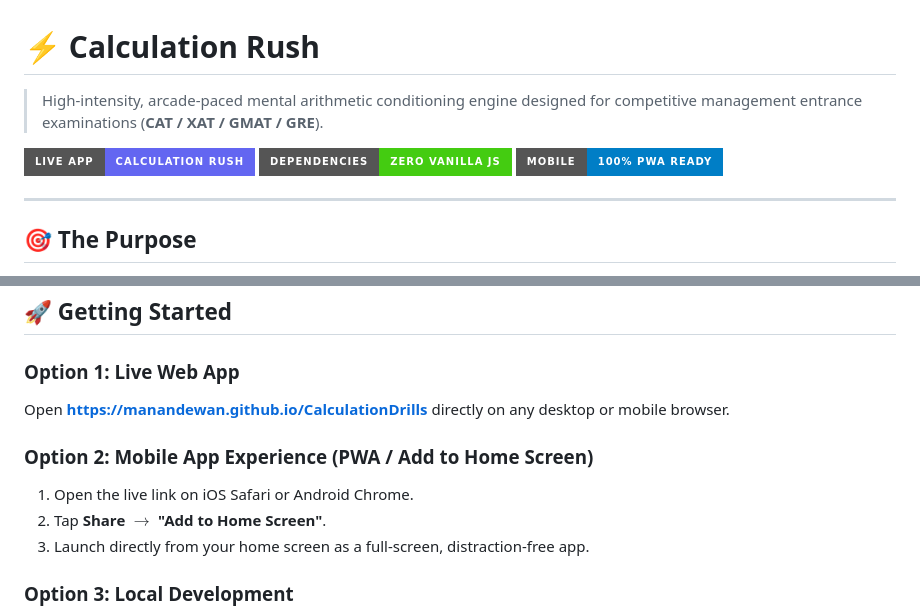
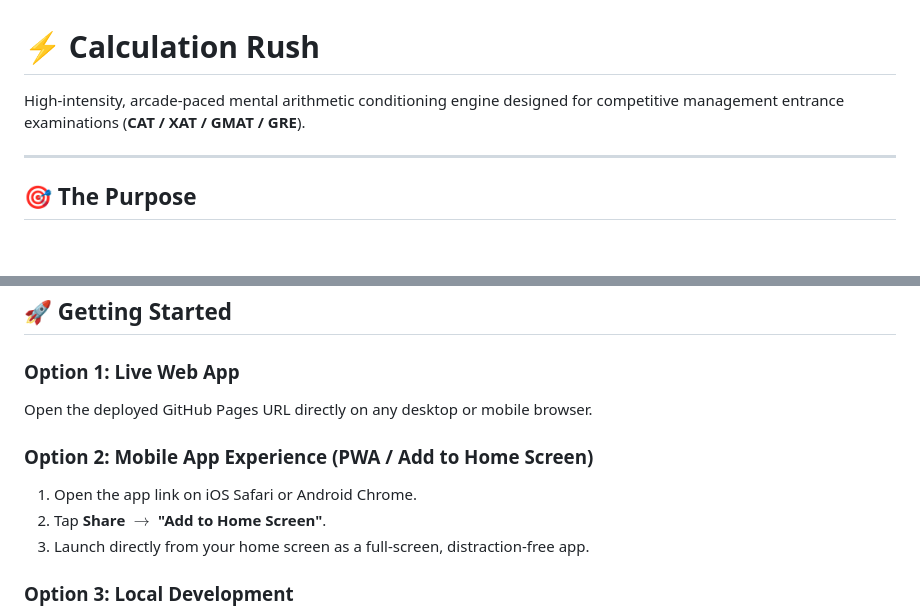
Before and after one commit to manandewan/CalculationDrills, a Markdown page: README.md, 2 parts joined by grey strips. Rendered like a GitHub page; badges without logos; blank space fills up the shorter version.

Commit message:
docs: Clean up top badges and links from README.md

```diff
--- a/README.md
+++ b/README.md
@@ -1,10 +1,6 @@
 # ⚡ Calculation Rush
 
-> High-intensity, arcade-paced mental arithmetic conditioning engine designed for competitive management entrance examinations (**CAT / XAT / GMAT / GRE**).
-
-[![Live Demo](https://img.shields.io/badge/Live_App-Calculation_Rush-6366f1?style=for-the-badge&logo=githubpages)](https://manandewan.github.io/CalculationDrills)
-[![No Dependencies](https://img.shields.io/badge/Dependencies-Zero_Vanilla_JS-success?style=for-the-badge)](https://github.com/manandewan/CalculationDrills)
-[![Mobile Ready](https://img.shields.io/badge/Mobile-100%25_PWA_Ready-blue?style=for-the-badge)](https://github.com/manandewan/CalculationDrills)
+High-intensity, arcade-paced mental arithmetic conditioning engine designed for competitive management entrance examinations (**CAT / XAT / GMAT / GRE**).
 
 ---
 
@@ -90,10 +86,10 @@ CalculationDrills/
 ## 🚀 Getting Started
 
 ### Option 1: Live Web App
-Open **[https://manandewan.github.io/CalculationDrills](https://manandewan.github.io/CalculationDrills)** directly on any desktop or mobile browser.
+Open the deployed GitHub Pages URL directly on any desktop or mobile browser.
 
 ### Option 2: Mobile App Experience (PWA / Add to Home Screen)
-1. Open the live link on iOS Safari or Android Chrome.
+1. Open the app link on iOS Safari or Android Chrome.
 2. Tap **Share** $\rightarrow$ **"Add to Home Screen"**.
 3. Launch directly from your home screen as a full-screen, distraction-free app.
 
```
